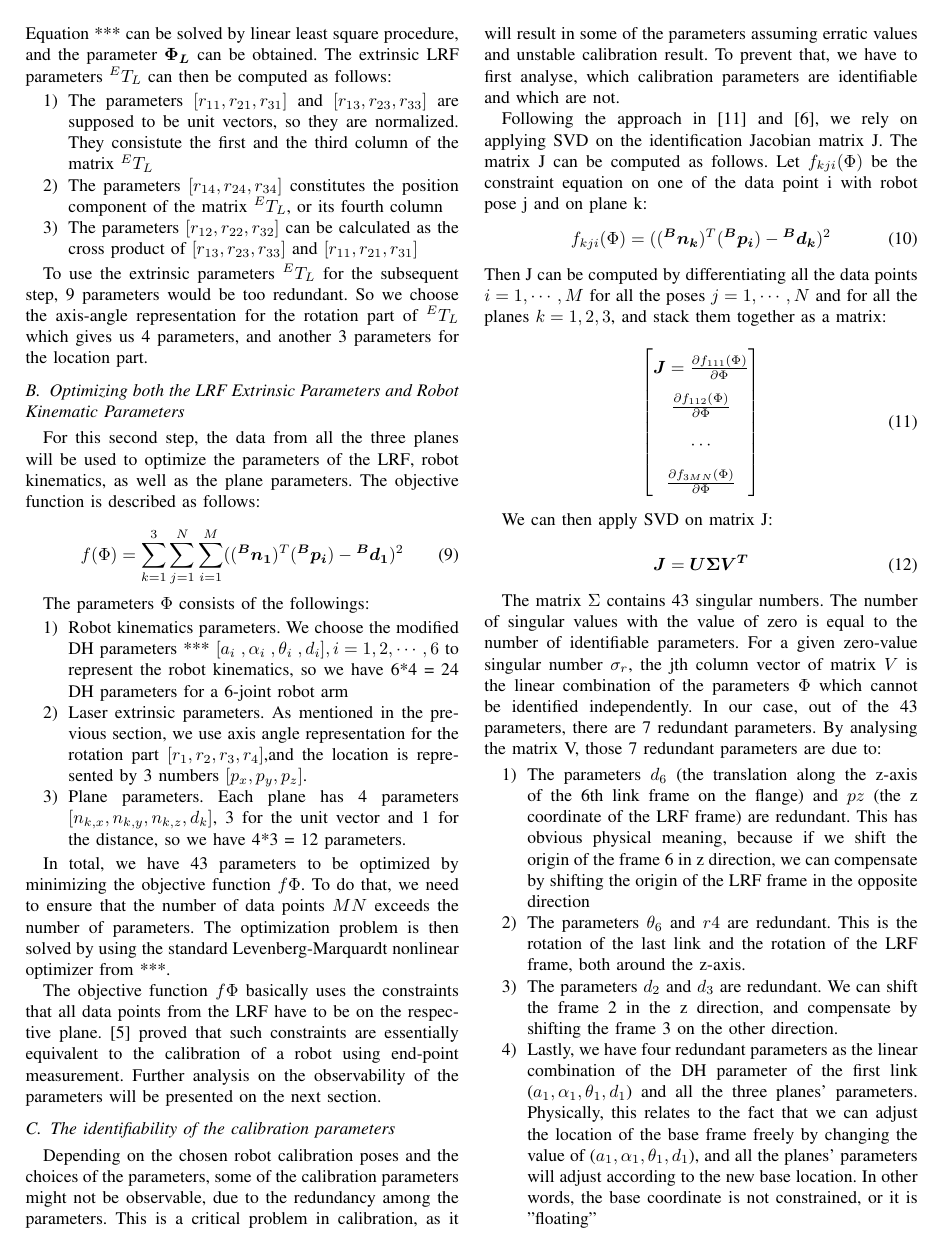
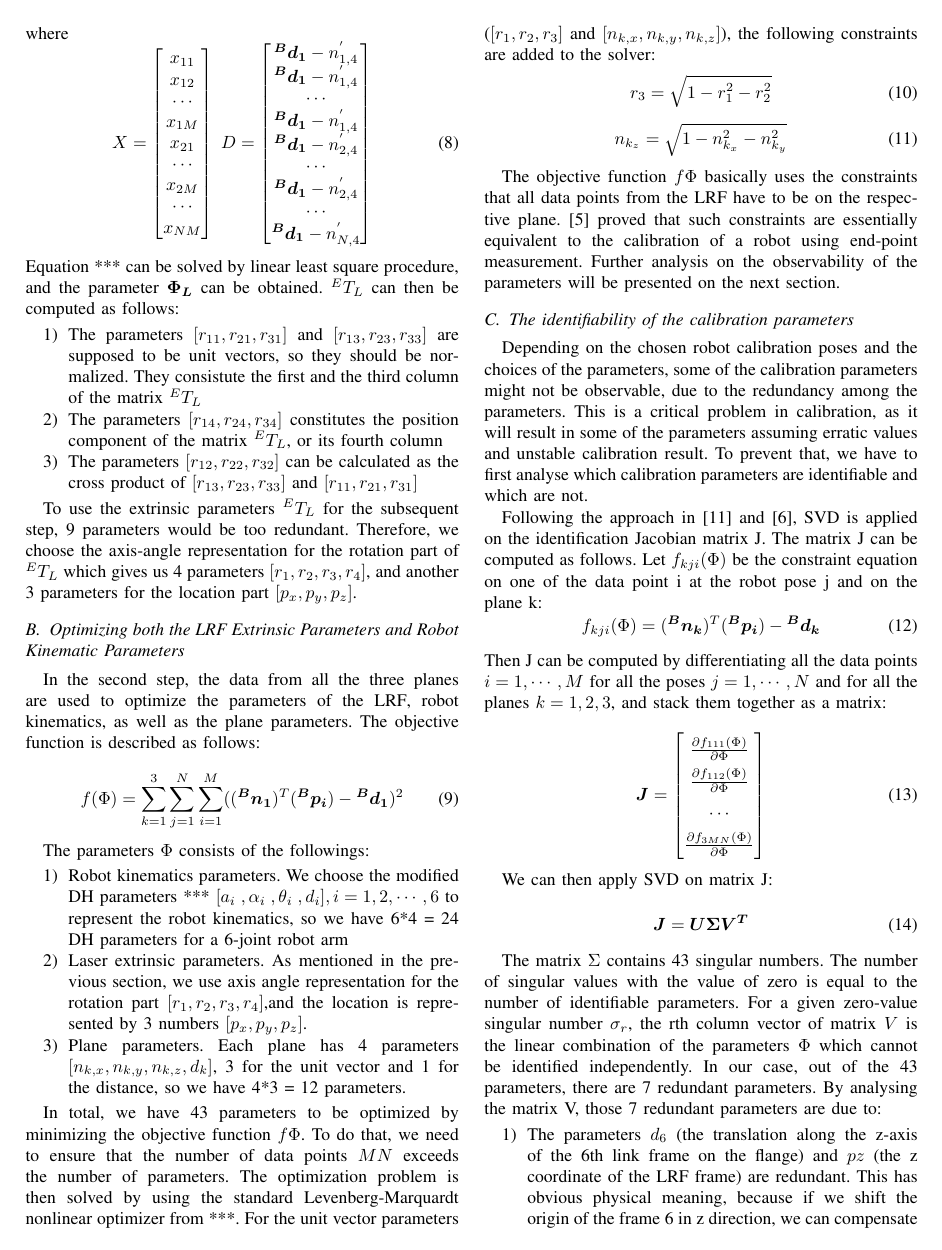
Before and after one commit to teguhSL/iros_calib_2018, a LaTeX paper (main.tex, which reads sections/method.tex): page 4 of 5. Compiled offline with pdfLaTeX.

Commit message:
update on method

```diff
--- a/main.tex
+++ b/main.tex
@@ -36,7 +36,7 @@
 \usepackage[acronym,shortcuts]{glossaries}
 \glsdisablehyper
 \newacronym{lrf}{LRF}{Laser Range Finder}
-\newacronym{dfs}{DFS}{Depth-First Search}
+\newacronym{svd}{SVD}{Singular Value Decomposition}
 \newacronym[longplural=Degrees of Freedom]{dof}{DoF}{Degree of Freedom}
 \newacronym{ga}{GA}{Genetic Algorithm}
 \newacronym{glkh}{GLKH}{Generalized Lin-Kernighan-Helsgaun}
--- a/sections/method.tex
+++ b/sections/method.tex
@@ -50,22 +50,22 @@ where
 X =\begin{bmatrix}
 x_{11} \\ x_{12} \\ \cdots\\x_{1M}\\ x_{21}\\ \cdots\\ x_{2M} \\ \cdots \\ x_{NM}
 \end{bmatrix} \; D =\begin{bmatrix}
-\vb*{{^B}d_1} -  n^{'}_{0,4} \\ \vb*{{^B}d_1} -  n^{'}_{0,4}  \\ \cdots\\ \vb*{{^B}d_1} -  n^{'}_{0,4}  \\ \vb*{{^B}d_1} -  n^{'}_{1,4} \\ \cdots\\ \vb*{{^B}d_1} -  n^{'}_{1,4}  \\ \cdots \\\vb*{{^B}d_1} -  n^{'}_{N,4}
+\vb*{{^B}d_1} -  n^{'}_{1,4} \\ \vb*{{^B}d_1} -  n^{'}_{1,4}  \\ \cdots\\ \vb*{{^B}d_1} -  n^{'}_{1,4}  \\ \vb*{{^B}d_1} -  n^{'}_{2,4} \\ \cdots\\ \vb*{{^B}d_1} -  n^{'}_{2,4}  \\ \cdots \\\vb*{{^B}d_1} -  n^{'}_{N,4}
 \end{bmatrix}
 \end{equation}
-Equation *** can be solved by linear least square procedure, and the parameter  $\vb*{\Phi_L}$ can be obtained. The extrinsic \ac{lrf} parameters ${^E}T_L$ can then be computed as follows:
+Equation *** can be solved by linear least square procedure, and the parameter  $\vb*{\Phi_L}$ can be obtained. ${^E}T_L$ can then be computed as follows:
 \begin{enumerate}
-\item The parameters $[r_{11}, r_{21}, r_{31}]$ and $[r_{13}, r_{23}, r_{33}]$ are supposed to be unit vectors, so they are normalized. They consistute the first and the third column of the matrix ${^E}T_L$
+\item The parameters $[r_{11}, r_{21}, r_{31}]$ and $[r_{13}, r_{23}, r_{33}]$ are supposed to be unit vectors, so they should be normalized. They consistute the first and the third column of the matrix ${^E}T_L$
 \item The parameters $[r_{14}, r_{24}, r_{34}]$ constitutes the position component of the matrix ${^E}T_L$, or its fourth column
 \item The parameters $[r_{12}, r_{22}, r_{32}]$ can be calculated as the cross product of  $[r_{13}, r_{23}, r_{33}]$ and $[r_{11}, r_{21}, r_{31}]$
 \end{enumerate}
 
-To use the extrinsic parameters ${^E}T_L$ for the subsequent step, 9 parameters would be too redundant. So we choose the axis-angle representation for the rotation part of ${^E}T_L$ which gives us 4 parameters, and another 3 parameters for the location part.
+To use the extrinsic parameters ${^E}T_L$ for the subsequent step, 9 parameters would be too redundant. Therefore, we choose the axis-angle representation for the rotation part of ${^E}T_L$ which gives us 4 parameters $[r_1, r_2, r_3, r_4]$, and another 3 parameters for the location part $[p_x, p_y, p_z]$.
 
 
 \subsection{Optimizing both the \ac{lrf} Extrinsic Parameters and Robot Kinematic Parameters}
 \label{sec:second_step}
-For this second step, the data from all the three planes will be used to optimize the parameters of the \ac{lrf}, robot kinematics, as well as the plane parameters. The objective function is described as follows:
+In the second step, the data from all the three planes are used to optimize the parameters of the \ac{lrf}, robot kinematics, as well as the plane parameters. The objective function is described as follows:
 
 \begin{equation}
  f(\Phi) =  \sum_{k=1}^{3} \sum_{j=1}^{N} \sum_{i=1}^{M} ((\vb*{{^B}n_1}) ^T (\vb*{{^B}p_i}) - \vb*{{^B}d_1})^2
@@ -78,26 +78,31 @@ The parameters $\Phi$ consists of the followings:
 \item Plane parameters. Each plane has 4 parameters $[n_{k,x}, n_{k,y}, n_{k,z}, d_{k}]$, 3 for the unit vector and 1 for the distance, so we have 4*3 = 12 parameters.
 \end{enumerate}
 
-
-In total, we have 43 parameters to be optimized by minimizing the objective function $f{\Phi}$. To do that, we need to ensure that the number of data points $MN$ exceeds the number of parameters. The optimization problem is then solved by using the standard Levenberg-Marquardt nonlinear optimizer from ***.
+In total, we have 43 parameters to be optimized by minimizing the objective function $f{\Phi}$. To do that, we need to ensure that the number of data points $MN$ exceeds the number of parameters. The optimization problem is then solved by using the standard Levenberg-Marquardt nonlinear optimizer from ***. For the unit vector parameters ($[r_1, r_2, r_3]$ and  $[n_{k,x}, n_{k,y}, n_{k,z}]$), the following constraints are added to the solver:
+\begin{equation}
+r_3 = \sqrt{1 - r_1^2 - r_2^2}
+\end{equation}
+\begin{equation}
+n_{k_z} = \sqrt{1 - n_{k_x}^2 - n_{k_y}^2}
+\end{equation}
 
 The objective function $f{\Phi}$ basically uses the constraints that all data points from the \ac{lrf} have to be on the respective plane. \cite{Zhuang1999} proved that such constraints are essentially equivalent to the calibration of a robot using end-point measurement. Further analysis on the observability of the parameters will be presented on the next section.
 
 \subsection{The identifiability of the calibration parameters}
 \label{sec:third_step}
 
-Depending on the chosen robot calibration poses and the choices of the parameters, some of the calibration parameters might not be observable, due to the redundancy among the parameters. This is a critical problem in calibration, as it will result in some of the parameters assuming erratic values and unstable calibration result. To prevent that, we have to first analyse, which calibration parameters are identifiable and which are not.
+Depending on the chosen robot calibration poses and the choices of the parameters, some of the calibration parameters might not be observable, due to the redundancy among the parameters. This is a critical problem in calibration, as it will result in some of the parameters assuming erratic values and unstable calibration result. To prevent that, we have to first analyse which calibration parameters are identifiable and which are not.
 
-Following the approach in \cite{Hollerbach1996} and \cite{Joubair2015}, we rely on applying SVD on the identification Jacobian matrix J. The matrix J can be computed as follows. Let  $f_{kji}(\Phi)$ be the constraint equation on one of the data point i with robot pose j and on plane k:
+Following the approach in \cite{Hollerbach1996} and \cite{Joubair2015}, SVD is applied on the identification Jacobian matrix J. The matrix J can be computed as follows. Let  $f_{kji}(\Phi)$ be the constraint equation on one of the data point i at the robot pose j and on the plane k:
 \begin{equation}
- f_{kji}(\Phi) =  ((\vb*{{^B}n_k}) ^T (\vb*{{^B}p_i}) - \vb*{{^B}d_k})^2
+ f_{kji}(\Phi) =  (\vb*{{^B}n_k}) ^T (\vb*{{^B}p_i}) - \vb*{{^B}d_k}
 \end{equation}
 Then J can be computed by differentiating all the data points $i = 1, \cdots, M$ for all the poses $j = 1, \cdots, N$ and for all the planes $k=1,2,3$, and stack them together as a matrix:
 
-\renewcommand\arraystretch{1.8}
+\renewcommand\arraystretch{1.5}
 \begin{equation}
-	\begin{bmatrix}
- \vb*{J} = \frac{\partial f_{111}(\Phi)}{\partial\Phi}\\
+\vb*{J} = \begin{bmatrix}
+ \frac{\partial f_{111}(\Phi)}{\partial\Phi}\\
  \frac{\partial f_{112}(\Phi)}{\partial\Phi}\\
  \cdots \\
  \frac{\partial f_{3MN}(\Phi)}{\partial\Phi}\\
@@ -110,7 +115,7 @@ We can then apply SVD on matrix J:
  \vb*{J} = \vb*{U}\vb*{\Sigma}\vb*{V^T}
 \end{equation}
 
-The matrix ${\Sigma}$ contains 43 singular numbers. The number of singular values with the value of zero is equal to the number of identifiable parameters. For a given zero-value singular number $\sigma_r$, the jth column vector of matrix $V$ is the linear combination of the parameters $\Phi$ which cannot be identified independently.
+The matrix ${\Sigma}$ contains 43 singular numbers. The number of singular values with the value of zero is equal to the number of identifiable parameters. For a given zero-value singular number $\sigma_r$, the rth column vector of matrix $V$ is the linear combination of the parameters $\Phi$ which cannot be identified independently.
 In our case, out of the 43 parameters, there are 7 redundant parameters. By analysing the matrix V, those 7 redundant parameters are due to:
 \begin{enumerate}
 \item The parameters $d_6$ (the translation along the z-axis of the 6th link frame on the flange) and $pz$ (the z coordinate of the \ac{lrf} frame) are redundant. This has obvious physical meaning, because if we shift the origin of the frame 6 in z direction, we can compensate by shifting the origin of the \ac{lrf} frame in the opposite direction
```
Also changed, not shown: main.pdf, sections/method.tex (16 more changed lines), 3 other files.
